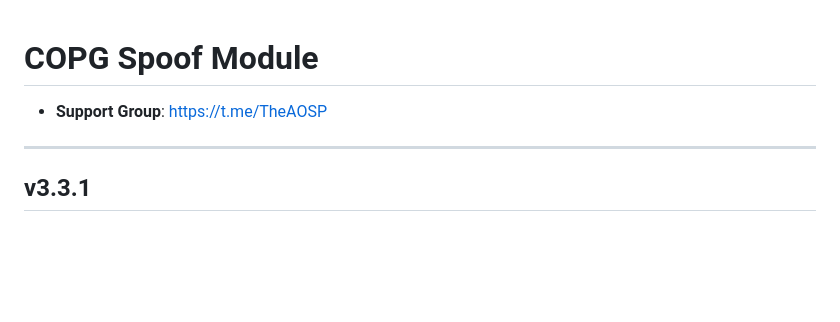
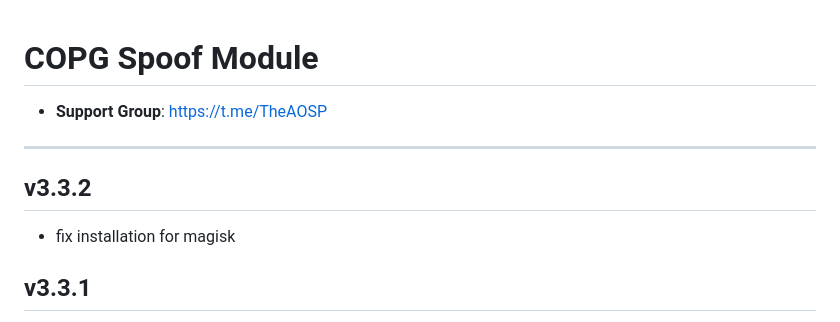
Before and after one commit to Magisk-Modules-Alt-Repo/COPG, a Markdown page: changelog.md, the part around the change. Drawn GitHub-style; blank space fills up the shorter version.

```diff
--- a/changelog.md
+++ b/changelog.md
@@ -2,6 +2,8 @@
 - **Support Group**:
 https://t.me/TheAOSP
 ---
+## v3.3.2
+- fix installation for magisk
 ## v3.3.1
 - Better installation script
 - removing unused files after installing
```
